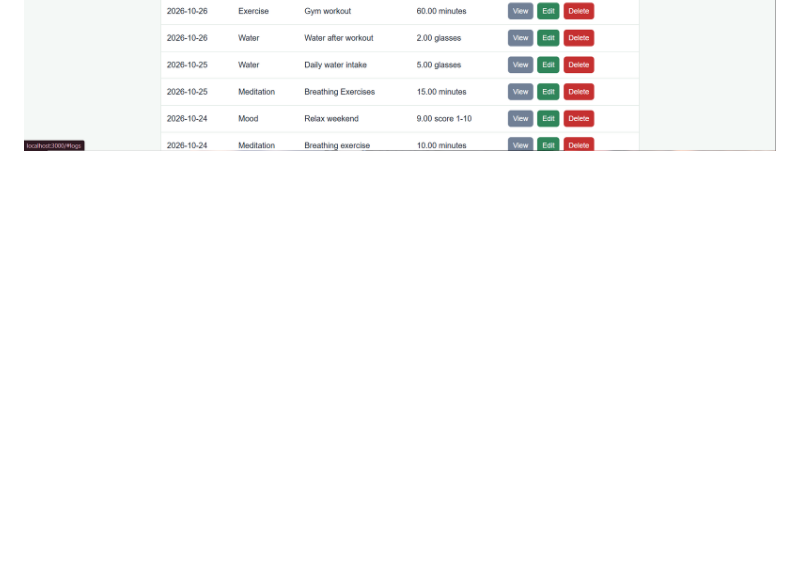
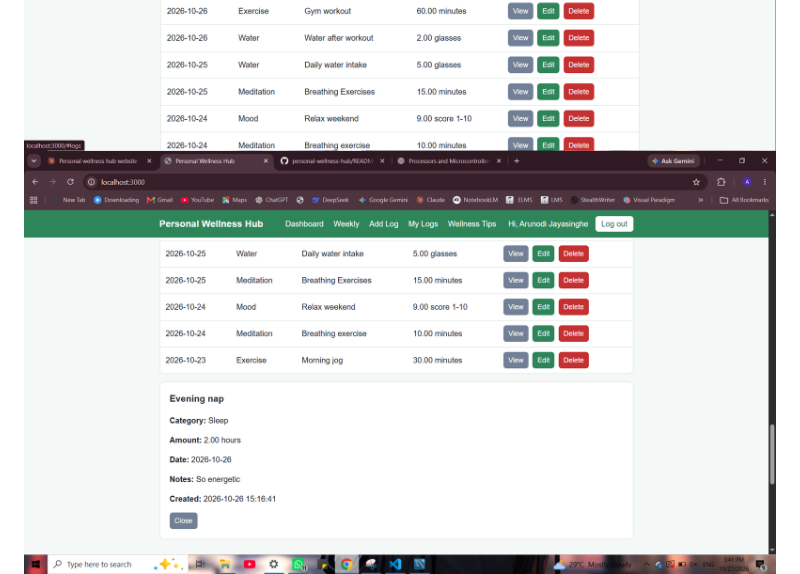
Before and after one commit to arunodijayasinghe/personal-wellness-hub, a Markdown page: README.md, the part around the change. Drawn GitHub-style; pictures changed too: docs/screenshots/13-view.png (added); blank space fills up the shorter version.

Commit message:
Add view details screenshot

```diff
--- a/README.md
+++ b/README.md
@@ -53,6 +53,7 @@ One user has many logs, and one category has many logs.
 ### Add, view and edit logs
 ![Add log](docs/screenshots/06-add-log.png)
 ![Logs](docs/screenshots/07-logs.png)
+![View details](docs/screenshots/13-view.png)
 ![Edit](docs/screenshots/08-edit.png)
 
 ### Validation
```
